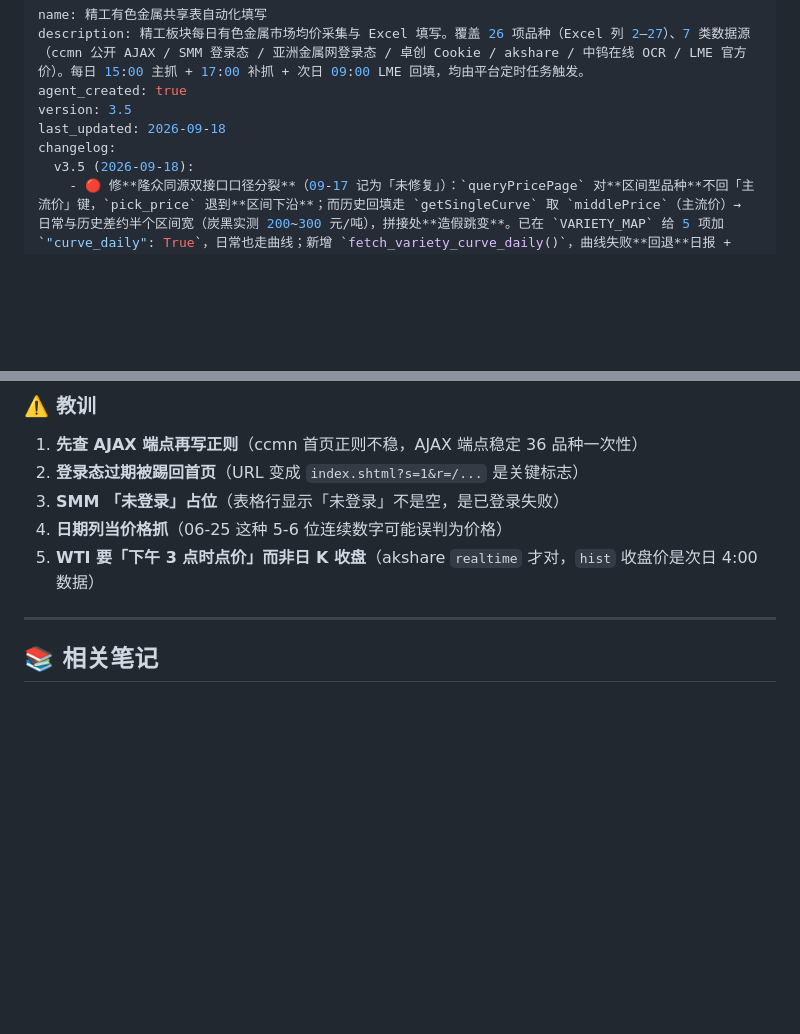
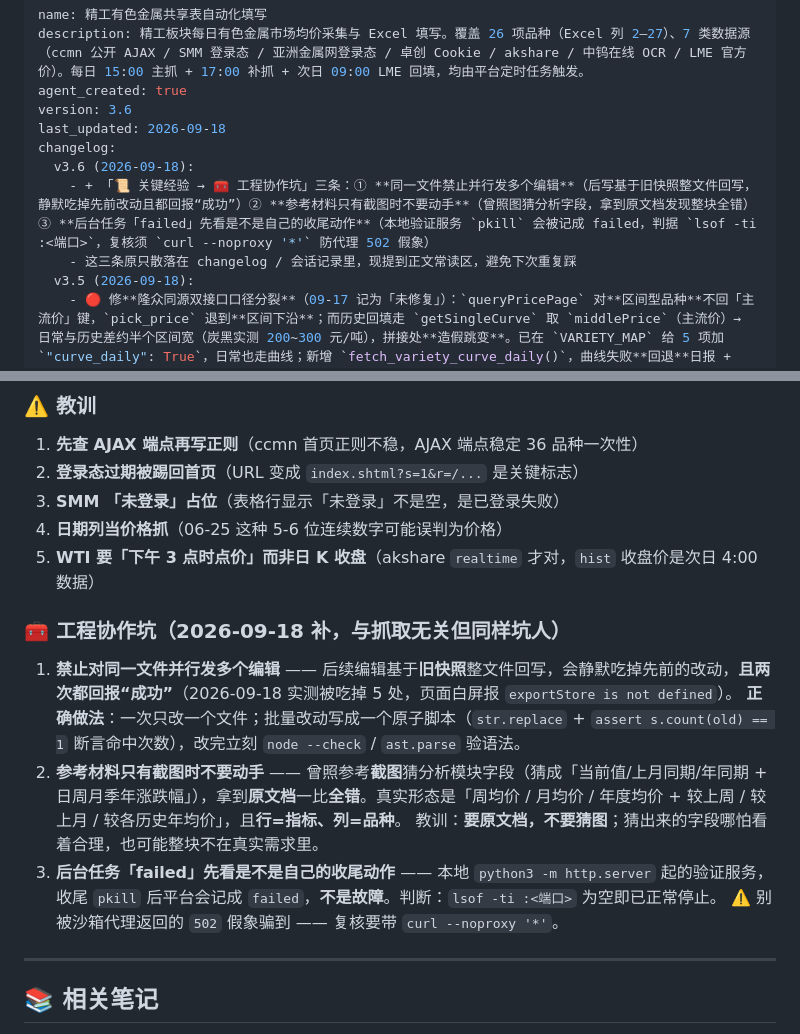
Before and after one commit to lekelin2046/jinggong-commodity-monitor, a Markdown page: SKILL.md, 2 parts joined by grey strips. GitHub-like rendering; blank space fills up the shorter version.

Commit message:
SKILL 补「工程协作坑」三条（v3.6）
把反复踩过的三条工程协作坑从 changelog 提到正文常读区
「📜 关键经验（踩坑教训）→ 🧰 工程协作坑」：

1. 同一文件禁止并行发多个编辑 —— 后写基于旧快照整文件回写，
   静默吃掉先前改动且两次都回报「成功」（实测丢 5 处，页面白屏
   报 exportStore is not defined）。改法：一次只改一个文件，或
   写成原子脚本（str.replace + assert count == 1），改完立即
   node --check / ast.parse 验语法。
2. 参考材料只有截图时不要动手 —— 曾照参考图猜分析模块字段，
   拿到原文档发现整块全错（真实形态是「行=指标、列=品种」）。
   要原文档，不要猜图。
3. 后台任务「failed」先看是不是自己的收尾动作 —— 本地验证服务
   python3 -m http.server 被 pkill 后平台记为 failed，不是故障。
   判据 lsof -ti :<端口> 为空；复核端口须 curl --noproxy '*'，
   否则沙箱代理返回的 502 会被误读成「服务还在」。

背景：主人追问「之前是什么原因导致的问题」，逐层讲清隆众口径
分裂的根因链（接口层不回「主流价」键 → 取值层兜底退到区间下沿
→ 两条写入路径差半个区间宽 → 幂等不覆盖掩盖两个半月 → 09-18
日常首次写入新日期时触发假跳变）后，确认把这几条固化下来。

```diff
--- a/SKILL.md
+++ b/SKILL.md
@@ -2,9 +2,12 @@
 name: 精工有色金属共享表自动化填写
 description: 精工板块每日有色金属市场均价采集与 Excel 填写。覆盖 26 项品种（Excel 列 2–27）、7 类数据源（ccmn 公开 AJAX / SMM 登录态 / 亚洲金属网登录态 / 卓创 Cookie / akshare / 中钨在线 OCR / LME 官方价）。每日 15:00 主抓 + 17:00 补抓 + 次日 09:00 LME 回填，均由平台定时任务触发。
 agent_created: true
-version: 3.5
+version: 3.6
 last_updated: 2026-09-18
 changelog:
+  v3.6 (2026-09-18):
+    - + 「📜 关键经验 → 🧰 工程协作坑」三条：① **同一文件禁止并行发多个编辑**（后写基于旧快照整文件回写，静默吃掉先前改动且都回报“成功”）② **参考材料只有截图时不要动手**（曾照图猜分析字段，拿到原文档发现整块全错）③ **后台任务「failed」先看是不是自己的收尾动作**（本地验证服务 `pkill` 会被记成 failed，判据 `lsof -ti :<端口>`，复核须 `curl --noproxy '*'` 防代理 502 假象）
+    - 这三条原只散落在 changelog / 会话记录里，现提到正文常读区，避免下次重复踩
   v3.5 (2026-09-18):
     - 🔴 修**隆众同源双接口口径分裂**（09-17 记为「未修复」）：`queryPricePage` 对**区间型品种**不回「主流价」键，`pick_price` 退到**区间下沿**；而历史回填走 `getSingleCurve` 取 `middlePrice`（主流价）→ 日常与历史差约半个区间宽（炭黑实测 200~300 元/吨），拼接处**造假跳变**。已在 `VARIETY_MAP` 给 5 项加 `"curve_daily": True`，日常也走曲线；新增 `fetch_variety_curve_daily()`，曲线失败**回退**日报 + WARNING
     - + 体检通道 `python3 -m jinggong_monitor.lz_price_center --verify`：逐品种比对日报口径与曲线口径，暴露未标记的漏网品种
@@ -567,6 +570,15 @@ elif source == "ASIANMETAL":
 4. **日期列当价格抓**（06-25 这种 5-6 位连续数字可能误判为价格）
 5. **WTI 要「下午 3 点时点价」而非日 K 收盘**（akshare `realtime` 才对，`hist` 收盘价是次日 4:00 数据）
 
+### 🧰 工程协作坑（2026-09-18 补，与抓取无关但同样坑人）
+
+1. **禁止对同一文件并行发多个编辑** —— 后续编辑基于**旧快照**整文件回写，会静默吃掉先前的改动，**且两次都回报“成功”**（2026-09-18 实测被吃掉 5 处，页面白屏报 `exportStore is not defined`）。
+   **正确做法**：一次只改一个文件；批量改动写成一个原子脚本（`str.replace` + `assert s.count(old) == 1` 断言命中次数），改完立刻 `node --check` / `ast.parse` 验语法。
+2. **参考材料只有截图时不要动手** —— 曾照参考**截图**猜分析模块字段（猜成「当前值/上月同期/年同期 + 日周月季年涨跌幅」），拿到**原文档**一比**全错**。真实形态是「周均价 / 月均价 / 年度均价 + 较上周 / 较上月 / 较各历史年均价」，且**行=指标、列=品种**。
+   教训：**要原文档，不要猜图**；猜出来的字段哪怕看着合理，也可能整块不在真实需求里。
+3. **后台任务「failed」先看是不是自己的收尾动作** —— 本地 `python3 -m http.server` 起的验证服务，收尾 `pkill` 后平台会记成 `failed`，**不是故障**。判断：`lsof -ti :<端口>` 为空即已正常停止。
+   ⚠️ 别被沙箱代理返回的 `502` 假象骗到 —— 复核要带 `curl --noproxy '*'`。
+
 ---
 
 ## 📚 相关笔记
```
